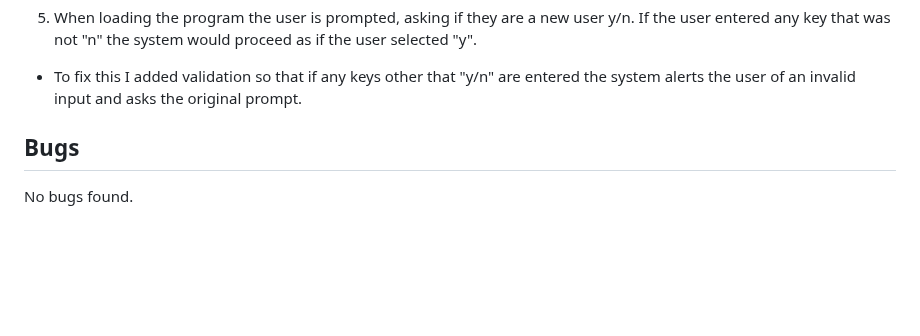
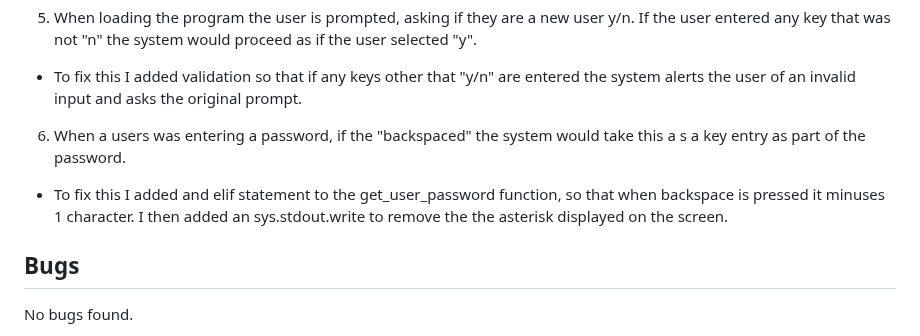
Before and after one commit to jflets/LockBox, a Markdown page: README.md, the part around one of its changes. Drawn GitHub-style; blank space fills up the shorter version.

Commit message:
Add further content to solved bugs in README.md

```diff
--- a/README.md
+++ b/README.md
@@ -141,6 +141,10 @@ There are some lines of code that exceed the Pep8 recommended 79 character limit
 5. When loading the program the user is prompted, asking if they are a new user y/n. If the user entered any key that was not "n" the system would proceed as if the user selected "y".
 
 - To fix this I added validation so that if any keys other that "y/n" are entered the system alerts the user of an invalid input and asks the original prompt.
+
+6. When a users was entering a password, if the "backspaced" the system would take this a s a key entry as part of the password.
+
+- To fix this I added and elif statement to the get_user_password function, so that when backspace is pressed it minuses 1 character. I then added an sys.stdout.write to remove the the asterisk displayed on the screen.
 
 ## Bugs
 
```
Also changed, not shown: other parts of README.md (+1 -1 lines).
